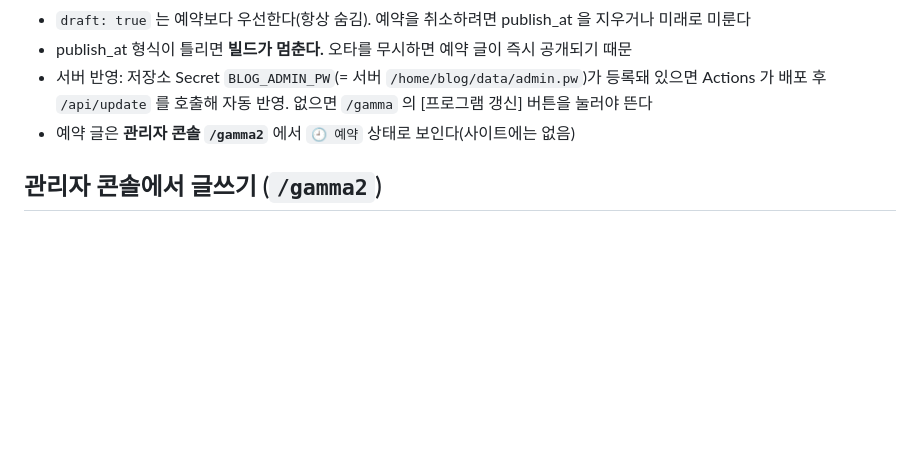
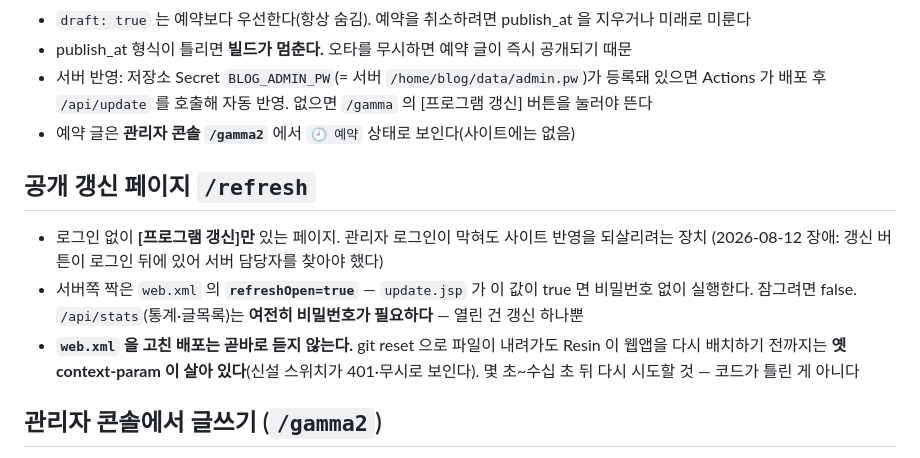
Before and after one commit to freerahn6/malgnblog, a Markdown page: CLAUDE.md, the part around the change. Rendered like a GitHub page; blank space fills up the shorter version.

Commit message:
CLAUDE.md: /refresh 공개 갱신 페이지 + web.xml 반영 지연 함정 기록
web.xml 을 고친 배포는 Resin 이 웹앱을 다시 배치하기 전까지 옛 context-param 이
살아 있다. 신설 스위치가 잠깐 401 로 보이는데 코드 문제가 아니다 — 실제로
refreshOpen 을 올린 직후 그 증상이 났고, 잠시 뒤 200 으로 돌아왔다.

Co-Authored-By: Claude Opus 5 (1M context) <noreply@anthropic.com>

```diff
--- a/CLAUDE.md
+++ b/CLAUDE.md
@@ -23,6 +23,15 @@
 - 서버 반영: 저장소 Secret `BLOG_ADMIN_PW`(= 서버 `/home/blog/data/admin.pw`)가 등록돼 있으면
   Actions 가 배포 후 `/api/update` 를 호출해 자동 반영. 없으면 `/gamma` 의 [프로그램 갱신] 버튼을 눌러야 뜬다
 - 예약 글은 **관리자 콘솔 `/gamma2`** 에서 `🕘 예약` 상태로 보인다(사이트에는 없음)
+
+## 공개 갱신 페이지 `/refresh`
+- 로그인 없이 **[프로그램 갱신]만** 있는 페이지. 관리자 로그인이 막혀도 사이트 반영을 되살리려는 장치
+  (2026-08-12 장애: 갱신 버튼이 로그인 뒤에 있어 서버 담당자를 찾아야 했다)
+- 서버쪽 짝은 `web.xml` 의 **`refreshOpen=true`** — `update.jsp` 가 이 값이 true 면 비밀번호 없이 실행한다.
+  잠그려면 false. `/api/stats`(통계·글목록)는 **여전히 비밀번호가 필요하다** — 열린 건 갱신 하나뿐
+- **`web.xml` 을 고친 배포는 곧바로 듣지 않는다.** git reset 으로 파일이 내려가도 Resin 이 웹앱을
+  다시 배치하기 전까지는 **옛 context-param 이 살아 있다**(신설 스위치가 401·무시로 보인다).
+  몇 초~수십 초 뒤 다시 시도할 것 — 코드가 틀린 게 아니다
 
 ## 관리자 콘솔에서 글쓰기 (`/gamma2`)
 - **새 글 / 수정**: 콘솔 → `POST /api/stats?write=1`(write.jsp) → **GitHub `main` 에 커밋** →
```
